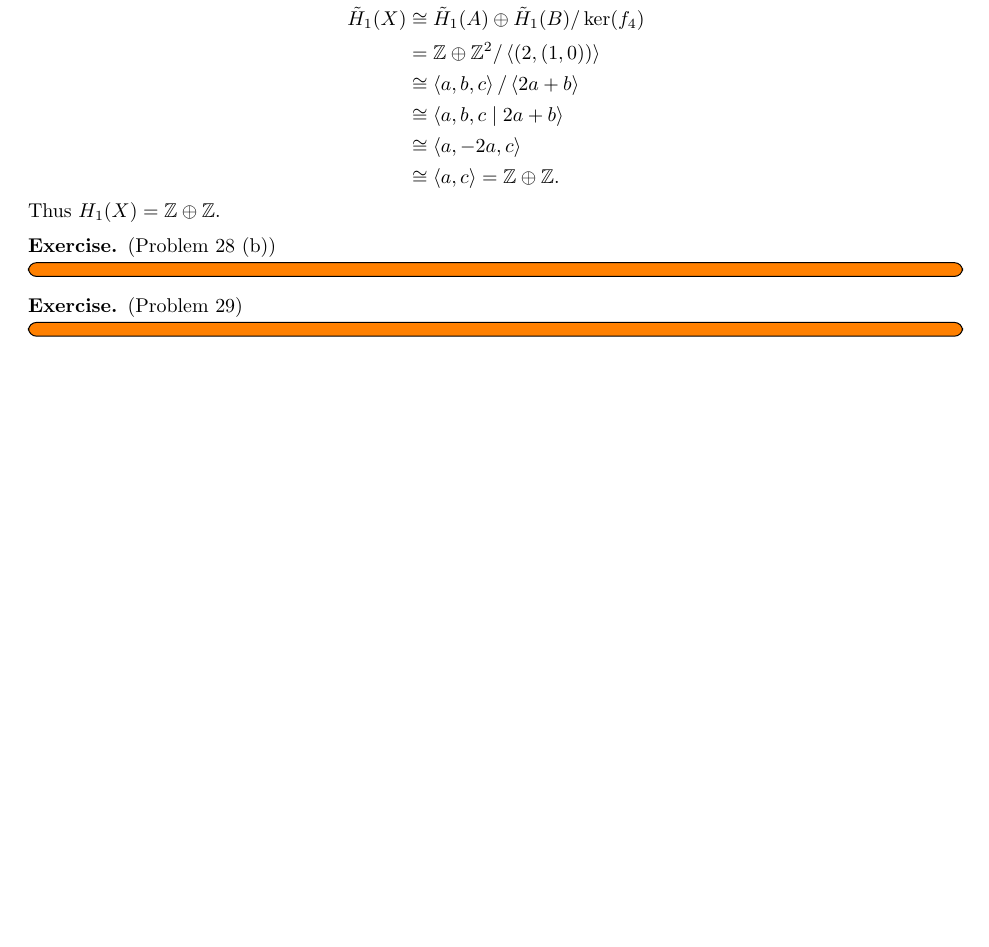
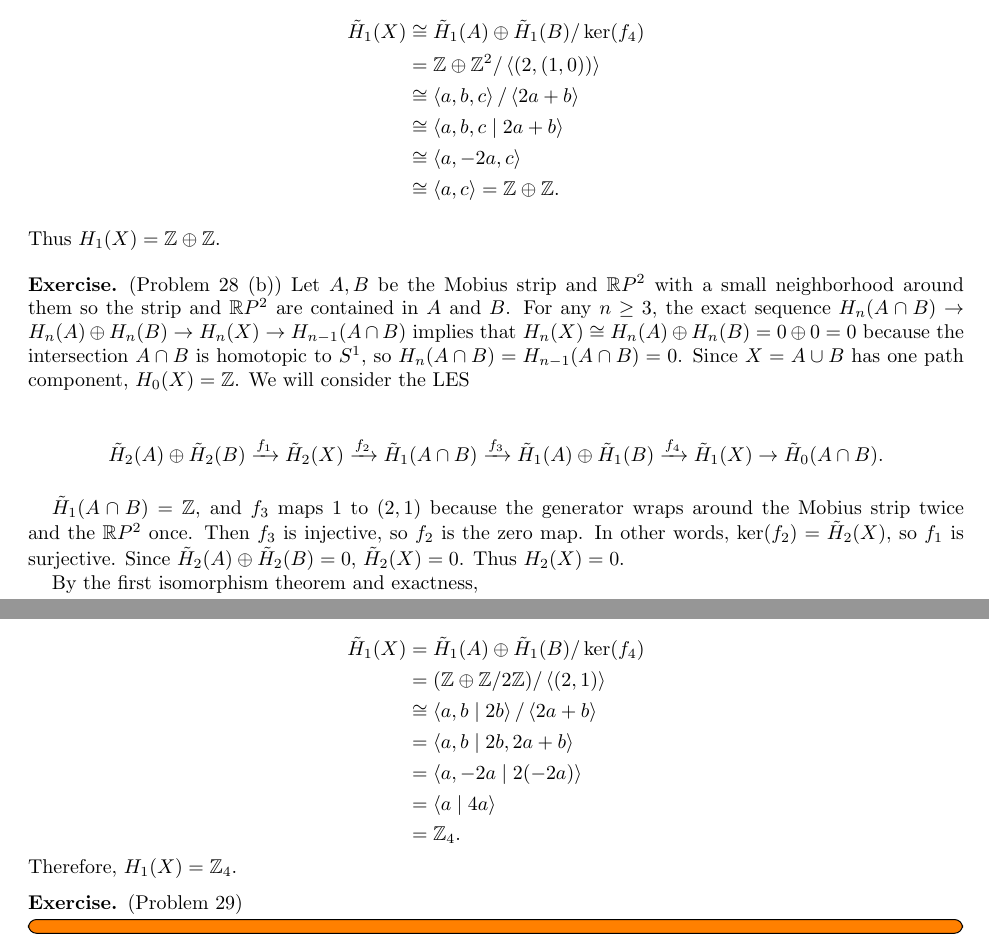
Before and after one commit to hidenori-shinohara/courses, a LaTeX problem sheet (math611/hw10/math611-hw-due-11-20.tex): part of the page before the commit and two parts of pages 1 and 2 of 2 after it, the two joined at a grey line, cut so that both start at the same text, the shorter picture padded with empty space. Compiled offline with pdfLaTeX.

Commit message:
Finish Problem 28 (Algebraic Topology)

```diff
--- a/math611/hw10/math611-hw-due-11-20.tex
+++ b/math611/hw10/math611-hw-due-11-20.tex
@@ -103,8 +103,36 @@
 \end{exer}
 
 \begin{exer}{(Problem 28 (b))}
-  \todo[inline,caption={}]{
-  }
+  Let $A, B$ be the Mobius strip and $\mathbb{R}P^2$ with a small neighborhood around them so the strip and $\mathbb{R}P^2$ are contained in $A$ and $B$.
+  For any $n \geq 3$, the exact sequence $H_n(A \cap B) \rightarrow H_n(A) \oplus H_n(B) \rightarrow H_n(X) \rightarrow H_{n - 1}(A \cap B)$ implies that $H_n(X) \cong H_n(A) \oplus H_n(B) = 0 \oplus 0 = 0$ because the intersection $A \cap B$ is homotopic to $S^1$, so $H_n(A \cap B) = H_{n - 1}(A \cap B) = 0$.
+  Since $X = A \cup B$ has one path component, $H_0(X) = \mathbb{Z}$.
+  We will consider the LES
+
+  \begin{align*}
+    \tilde{H}_2(A) \oplus \tilde{H}_2(B) \xrightarrow{f_1} \tilde{H}_2(X)
+    \xrightarrow{f_2} \tilde{H}_1(A \cap B) \xrightarrow{f_3} \tilde{H}_1(A) \oplus \tilde{H}_1(B) \xrightarrow{f_4} \tilde{H}_1(X)
+    \rightarrow \tilde{H}_0(A \cap B).
+  \end{align*}
+
+  $\tilde{H}_1(A \cap B) = \mathbb{Z}$, and $f_3$ maps $1$ to $(2, 1)$ because the generator wraps around the Mobius strip twice and the $\mathbb{R}P^2$ once.
+  Then $f_3$ is injective, so $f_2$ is the zero map.
+  In other words, $\ker(f_2) = \tilde{H}_2(X)$, so $f_1$ is surjective.
+  Since $\tilde{H}_2(A) \oplus \tilde{H}_2(B) = 0$, $\tilde{H}_2(X) = 0$.
+  Thus $H_2(X) = 0$.
+
+  By the first isomorphism theorem and exactness,
+
+  \begin{align*}
+    \tilde{H}_1(X)
+      &= \tilde{H}_1(A) \oplus \tilde{H}_1(B) / \ker(f_4) \\
+      &= (\mathbb{Z} \oplus \mathbb{Z}/2\mathbb{Z}) / \ev{(2, 1)} \\
+      &\cong \ev{a, b \mid 2b}  / \ev{2a + b} \\
+      &= \ev{a, b \mid 2b, 2a + b} \\
+      &= \ev{a, -2a \mid 2(-2a)} \\
+      &= \ev{a \mid 4a} \\
+      &= \mathbb{Z}_4.
+  \end{align*}
+  Therefore, $H_1(X) = \mathbb{Z}_4$.
 \end{exer}
 
 \begin{exer}{(Problem 29)}
```
Also changed, not shown: math611/hw10/math611-hw-due-11-20.pdf.
